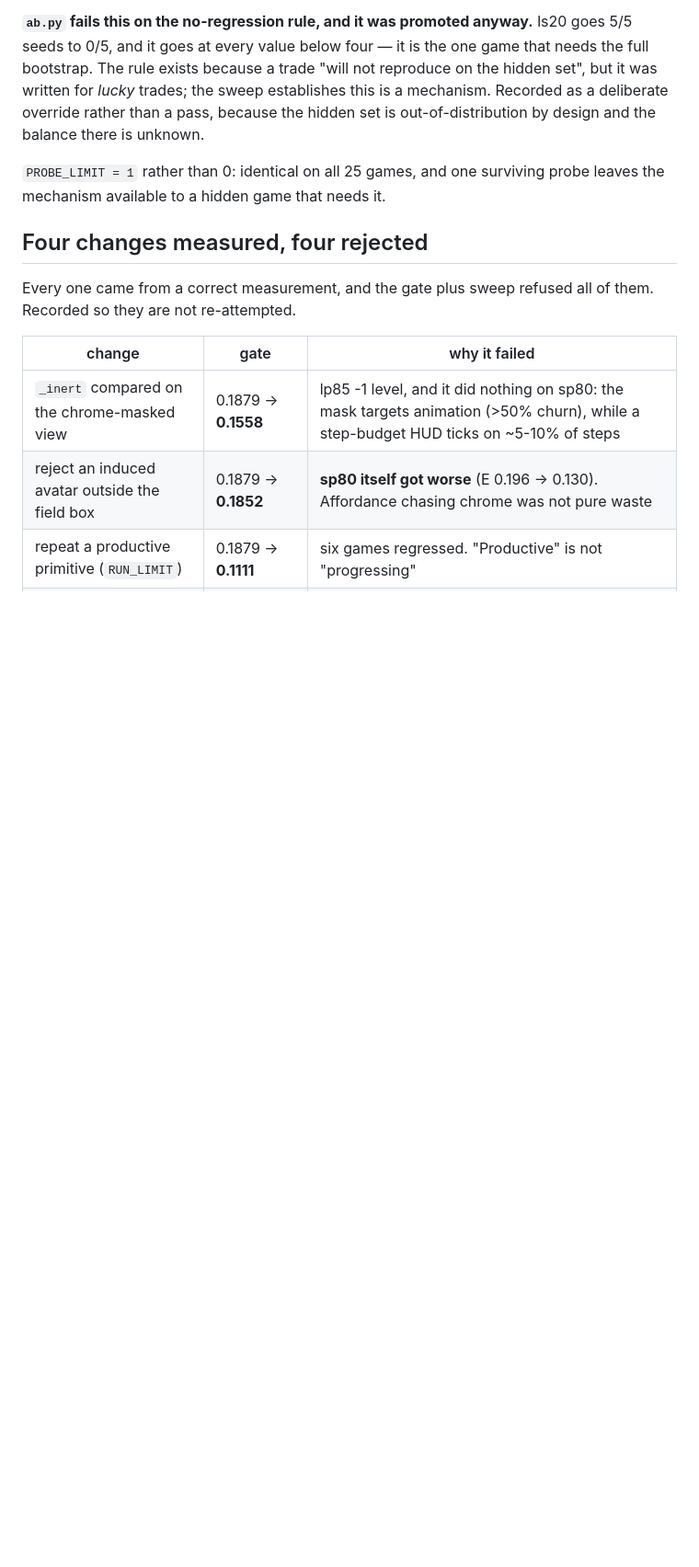
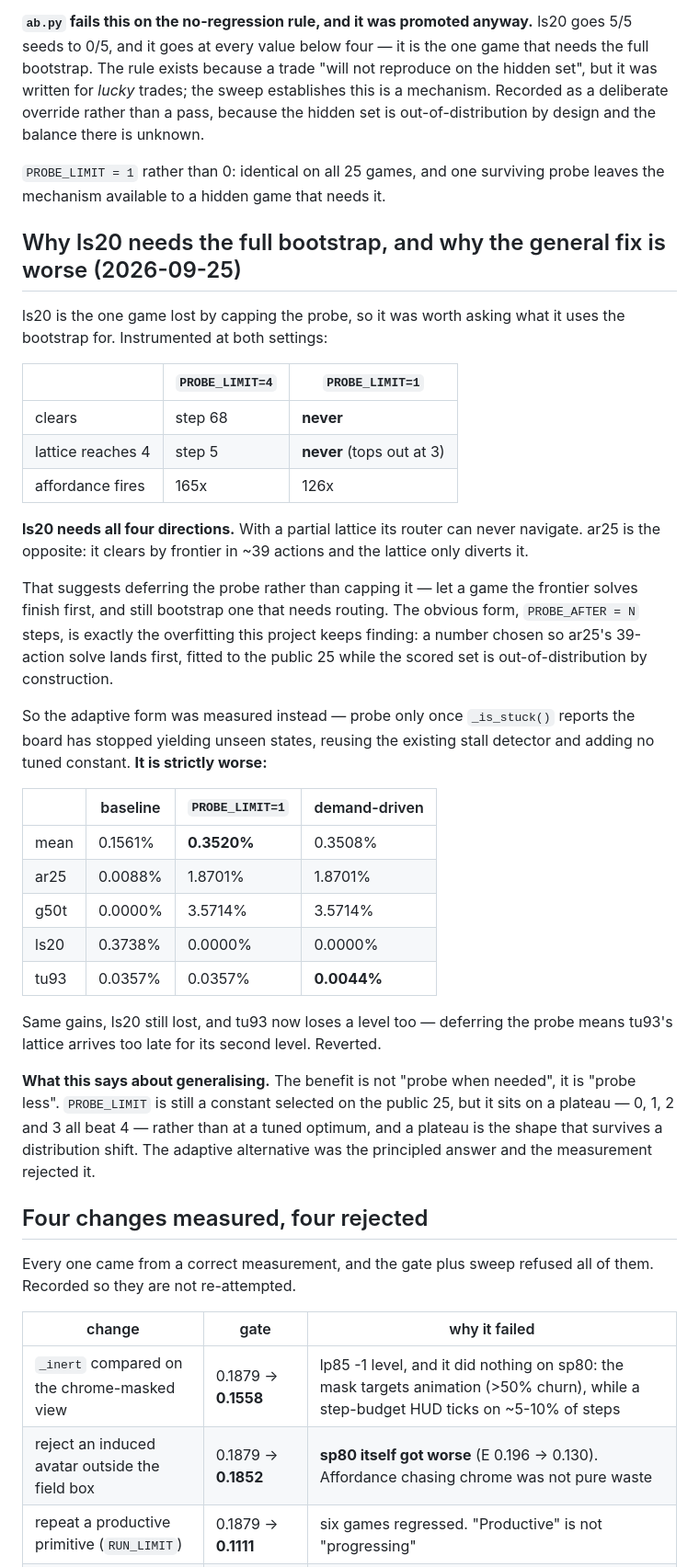
Before and after one commit to charleneleong-ai/tgaer, a Markdown page: docs/arc-agi3-world-model.md, the part around the change. Shown at 92% size. GitHub-like rendering; blank space fills up the shorter version.

Commit message:
docs(arc-agi3): ls20 needs all four directions, and the adaptive probe is worse
ls20 is the game capping the probe costs, so instrumented it at both settings.
At PROBE_LIMIT=4 its lattice reaches four directions by step 5 and it clears at
step 68; at 1 the lattice tops out at three and it never clears. ar25 is the
opposite — it clears by frontier in ~39 actions and the lattice only diverts it.

That suggested deferring the probe rather than capping it. PROBE_AFTER = N steps
would be a number fitted so ar25's 39-action solve lands first, on a public set
the scored one is out-of-distribution from by construction, so the adaptive form
was measured instead: probe only once _is_stuck() reports the board has stopped
yielding unseen states, reusing the existing detector and adding no constant.

It is strictly worse. Same ar25 and g50t gains, ls20 still lost, and tu93 drops
a level because its lattice arrives too late for level two — 0.3508% against
0.3520%. Reverted.

The benefit is not "probe when needed" but "probe less". PROBE_LIMIT remains a
constant chosen on the public 25, but it sits on a plateau where 0, 1, 2 and 3
all beat 4, and a plateau is the shape that survives a distribution shift.

Claude-Session: https://claude.ai/code/session_01FK7pdFxuadJqATQnevpeba

```diff
--- a/docs/arc-agi3-world-model.md
+++ b/docs/arc-agi3-world-model.md
@@ -1014,6 +1014,48 @@ balance there is unknown.
 `PROBE_LIMIT = 1` rather than 0: identical on all 25 games, and one surviving
 probe leaves the mechanism available to a hidden game that needs it.
 
+## Why ls20 needs the full bootstrap, and why the general fix is worse (2026-09-25)
+
+ls20 is the one game lost by capping the probe, so it was worth asking what it
+uses the bootstrap for. Instrumented at both settings:
+
+| | `PROBE_LIMIT=4` | `PROBE_LIMIT=1` |
+| --- | --- | --- |
+| clears | step 68 | **never** |
+| lattice reaches 4 | step 5 | **never** (tops out at 3) |
+| affordance fires | 165x | 126x |
+
+**ls20 needs all four directions.** With a partial lattice its router can never
+navigate. ar25 is the opposite: it clears by frontier in ~39 actions and the
+lattice only diverts it.
+
+That suggests deferring the probe rather than capping it — let a game the
+frontier solves finish first, and still bootstrap one that needs routing. The
+obvious form, `PROBE_AFTER = N` steps, is exactly the overfitting this project
+keeps finding: a number chosen so ar25's 39-action solve lands first, fitted to
+the public 25 while the scored set is out-of-distribution by construction.
+
+So the adaptive form was measured instead — probe only once `_is_stuck()`
+reports the board has stopped yielding unseen states, reusing the existing stall
+detector and adding no tuned constant. **It is strictly worse:**
+
+| | baseline | `PROBE_LIMIT=1` | demand-driven |
+| --- | --- | --- | --- |
+| mean | 0.1561% | **0.3520%** | 0.3508% |
+| ar25 | 0.0088% | 1.8701% | 1.8701% |
+| g50t | 0.0000% | 3.5714% | 3.5714% |
+| ls20 | 0.3738% | 0.0000% | 0.0000% |
+| tu93 | 0.0357% | 0.0357% | **0.0044%** |
+
+Same gains, ls20 still lost, and tu93 now loses a level too — deferring the
+probe means tu93's lattice arrives too late for its second level. Reverted.
+
+**What this says about generalising.** The benefit is not "probe when needed",
+it is "probe less". `PROBE_LIMIT` is still a constant selected on the public 25,
+but it sits on a plateau — 0, 1, 2 and 3 all beat 4 — rather than at a tuned
+optimum, and a plateau is the shape that survives a distribution shift. The
+adaptive alternative was the principled answer and the measurement rejected it.
+
 ## Four changes measured, four rejected
 
 Every one came from a correct measurement, and the gate plus sweep refused all of
```
